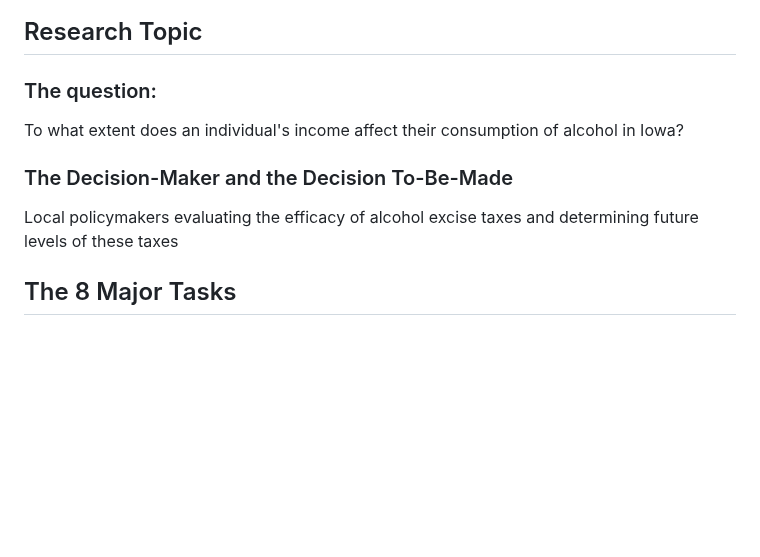
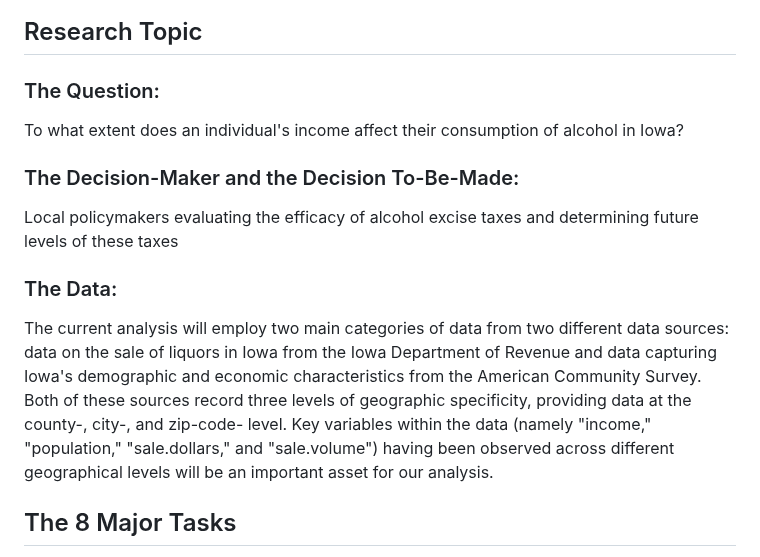
Before and after one commit to mikaelarl/SoftwareToolsProjectTeam3, a Markdown page: README.md, the part around the change. Rendered like a GitHub page; blank space fills up the shorter version.

```diff
--- a/README.md
+++ b/README.md
@@ -5,10 +5,12 @@
 #### Paul Gaski, Michael Pomer, Mikaela Renaud-Lowther, and Justin Nevins
 
 ## Research Topic
-### The question:
+### The Question:
 To what extent does an individual's income affect their consumption of alcohol in Iowa?
-### The Decision-Maker and the Decision To-Be-Made
+### The Decision-Maker and the Decision To-Be-Made:
 Local policymakers evaluating the efficacy of alcohol excise taxes and determining future levels of these taxes
+### The Data:
+The current analysis will employ two main categories of data from two different data sources: data on the sale of liquors in Iowa from the Iowa Department of Revenue and data capturing Iowa's demographic and economic characteristics from the American Community Survey. Both of these sources record three levels of geographic specificity, providing data at the county-, city-, and zip-code- level. Key variables within the data (namely "income," "population," "sale.dollars," and "sale.volume") having been observed across different geographical levels will be an important asset for our analysis.
 
 ## The 8 Major Tasks
 1. Create a GitHub repository and establish best practices for team collaboration.
```
